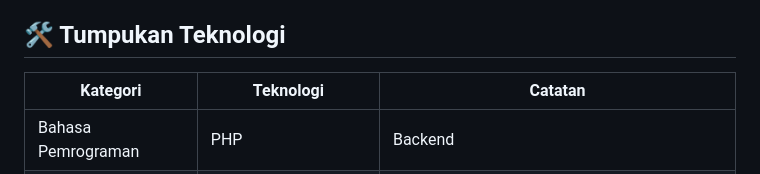
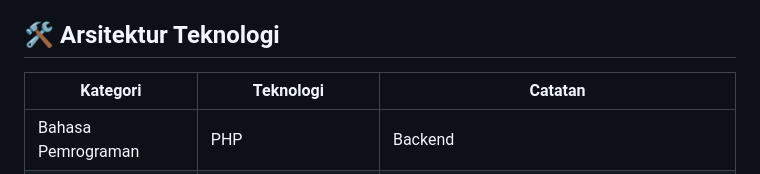
Before and after one commit to farzcode/pos-restoran, a Markdown page: README.md, the part around the change. Rendered like a GitHub page.

```diff
--- a/README.md
+++ b/README.md
@@ -26,7 +26,7 @@
 - **Integrasi Library PhpSpreadsheet:** Menggunakan library PhpSpreadsheet untuk menghasilkan dokumen Excel.
 
 
-## 🛠️ Tumpukan Teknologi
+## 🛠️ Arsitektur Teknologi
 
 | Kategori          | Teknologi      | Catatan                                      |
 |----------------------|-----------------|----------------------------------------------|
```
